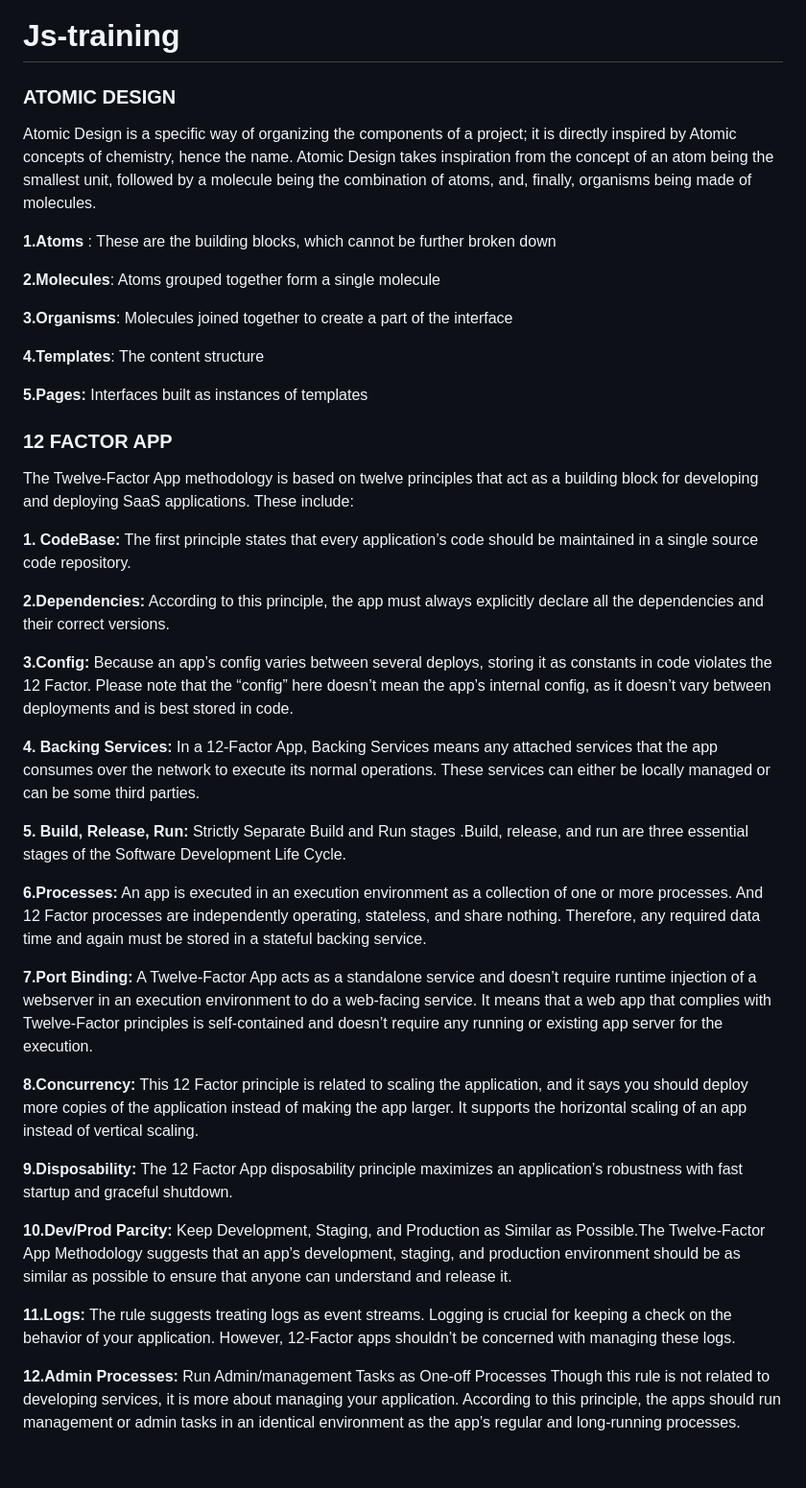
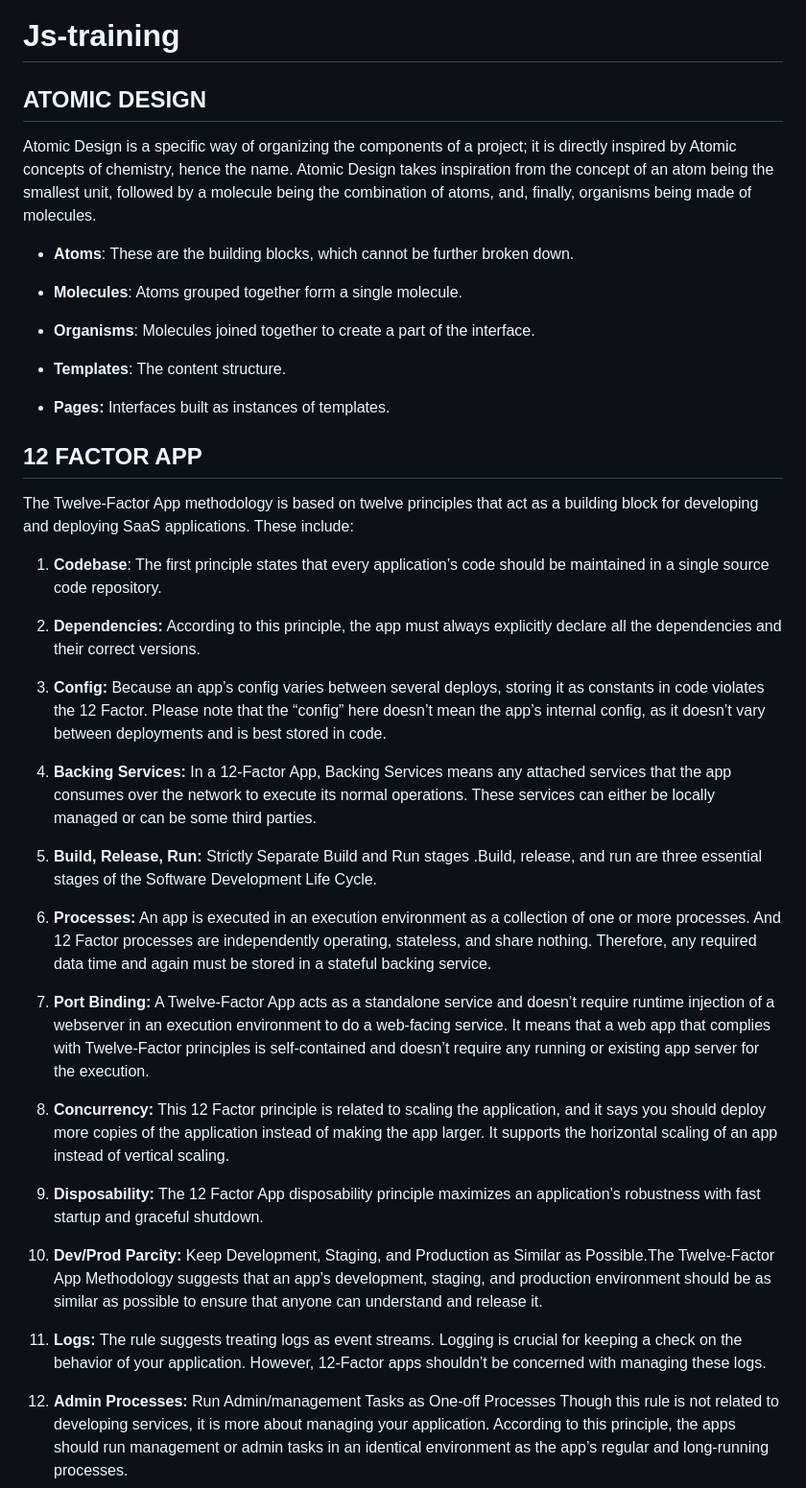
Before and after one commit to pranjhi-successive/js-training, a Markdown page: README.md, the part around the change. Shown at 96% size. Drawn GitHub-style.

Commit message:
readme design fixed

```diff
--- a/README.md
+++ b/README.md
@@ -1,54 +1,54 @@
 # Js-training
-###  ATOMIC DESIGN
+## ATOMIC DESIGN
 Atomic Design is a specific way of organizing the components of a project; it is directly inspired by Atomic concepts of chemistry, hence the name. Atomic Design takes inspiration from the concept of an atom being the smallest unit, followed by a molecule being the combination of atoms, and, finally, organisms being made of molecules.
 
-**1.Atoms** :
-These are the building blocks, which cannot be further broken down
+ - **Atoms**:
+These are the building blocks, which cannot be further
+ broken down.
 
-**2.Molecules**:
-Atoms grouped together form a single molecule
+- **Molecules**:
+Atoms grouped together form a single molecule.
 
-**3.Organisms**: Molecules joined together to create a part of the interface
+- **Organisms**: Molecules joined together to create a part of the interface.
 
-**4.Templates**: The content structure
+- **Templates**: The content structure.
 
-**5.Pages:** Interfaces built as instances of templates
+- **Pages:** Interfaces built as instances of templates.
 
-### 12 FACTOR APP
+## 12 FACTOR APP
 The Twelve-Factor App methodology is based on twelve principles that act as a building block for developing and deploying SaaS applications. These include:
-
-**1. CodeBase:**
+1. **Codebase**:
 The first principle states that every application’s code should be maintained in a single source code repository.
 
-**2.Dependencies:**
+2. **Dependencies:**
 According to this principle, the app must always explicitly declare all the dependencies and their correct versions.
 
-**3.Config:**
+3. **Config:**
 Because an app’s config varies between several deploys, storing it as constants in code violates the 12 Factor. Please note that the “config” here doesn’t mean the app’s internal config, as it doesn’t vary between deployments and is best stored in code.
 
-**4. Backing Services:**
+4. **Backing Services:**
 In a 12-Factor App, Backing Services means any attached services that the app consumes over the network to execute its normal operations. These services can either be locally managed or can be some third parties.
 
-**5. Build, Release, Run:**
+5. **Build, Release, Run:**
 Strictly Separate Build and Run stages .Build, release, and run are three essential stages of the Software Development Life Cycle.
 
-**6.Processes:**
+6. **Processes:**
 An app is executed in an execution environment as a collection of one or more processes. And 12 Factor processes are independently operating, stateless, and share nothing. Therefore, any required data time and again must be stored in a stateful backing service.
 
-**7.Port Binding:**
+7. **Port Binding:**
 A Twelve-Factor App acts as a standalone service and doesn’t require runtime injection of a webserver in an execution environment to do a web-facing service. It means that a web app that complies with Twelve-Factor principles is self-contained and doesn’t require any running or existing app server for the execution.
 
-**8.Concurrency:**
+8. **Concurrency:**
 This 12 Factor principle is related to scaling the application, and it says you should deploy more copies of the application instead of making the app larger. It supports the horizontal scaling of an app instead of vertical scaling.
 
-**9.Disposability:**
+9. **Disposability:**
 The 12 Factor App disposability principle maximizes an application’s robustness with fast startup and graceful shutdown.
 
-**10.Dev/Prod Parcity:**
+10. **Dev/Prod Parcity:**
 Keep Development, Staging, and Production as Similar as Possible.The Twelve-Factor App Methodology suggests that an app’s development, staging, and production environment should be as similar as possible to ensure that anyone can understand and release it.
 
-**11.Logs:**
+11. **Logs:**
 The rule suggests treating logs as event streams. Logging is crucial for keeping a check on the behavior of your application. However, 12-Factor apps shouldn’t be concerned with managing these logs.
 
-**12.Admin Processes:**
+12. **Admin Processes:**
  Run Admin/management Tasks as One-off Processes Though this rule is not related to developing services, it is more about managing your application. According to this principle, the apps should run management or admin tasks in an identical environment as the app’s regular and long-running processes.
```
